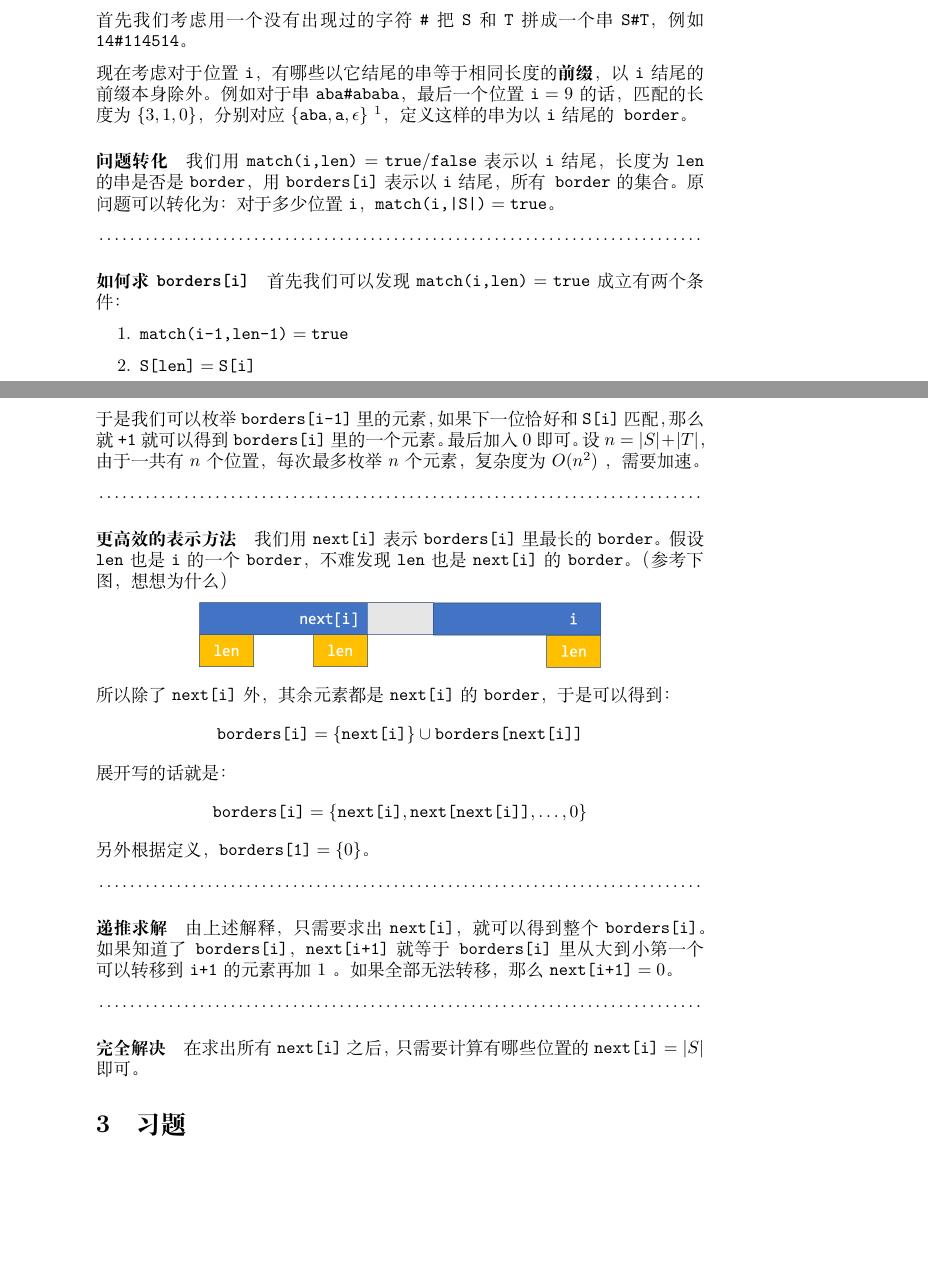
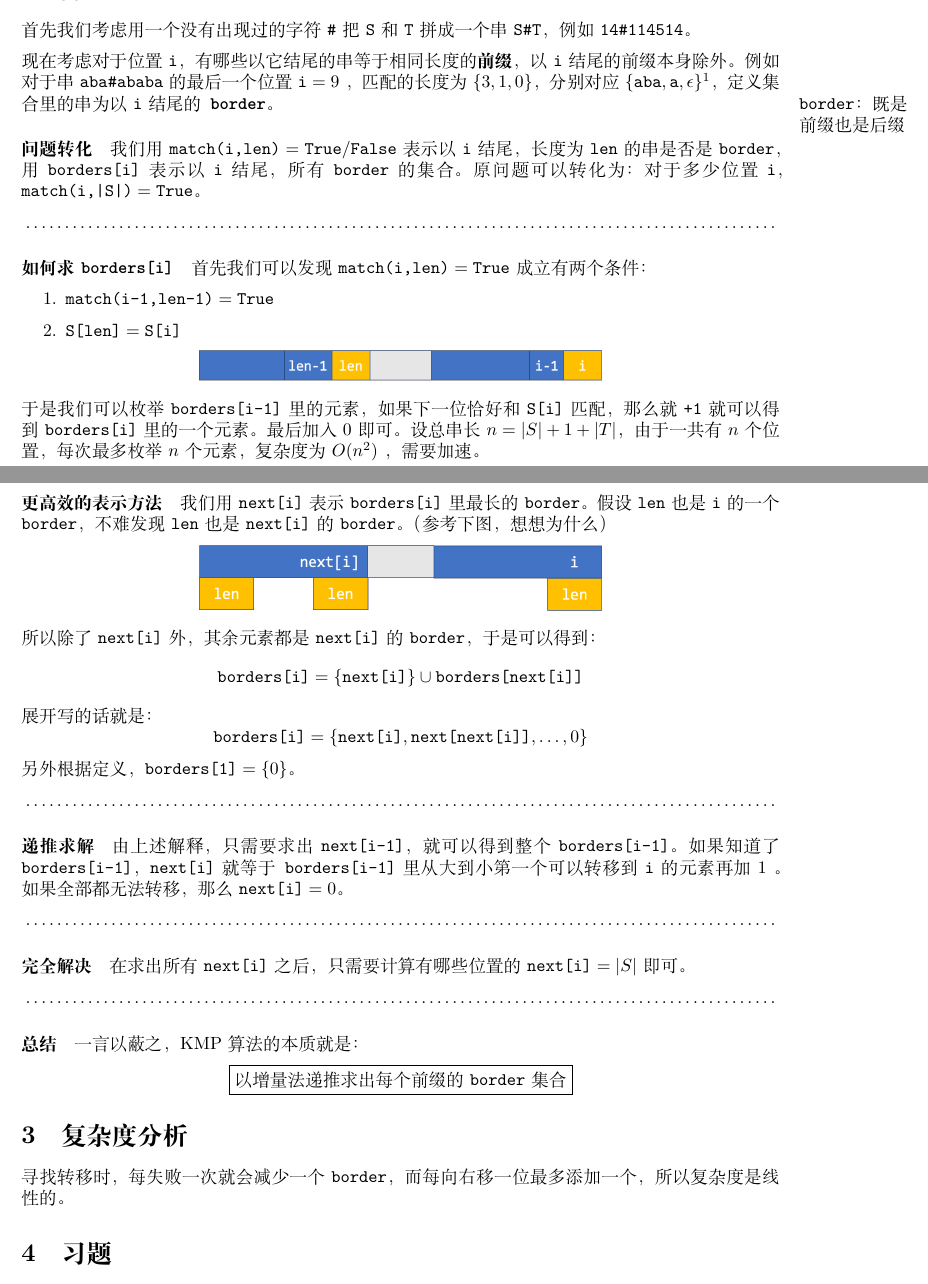
Before and after one commit to SamZhangQingChuan/Editorials, a LaTeX document (教程/字符串/KMP/src/1.tex): two parts of pages 1 and 2 of 3, joined at a grey line, cut so that both start at the same text, the shorter picture padded with empty space. Compiled offline with XeLaTeX.

Commit message:
kmp 修改

```diff
--- a/教程/字符串/KMP/src/1.tex
+++ b/教程/字符串/KMP/src/1.tex
@@ -12,6 +12,8 @@
 \usepackage{cancel}
 \usepackage{ragged2e}
 \usepackage[normalem]{ulem}
+\usepackage{marginnote}
+\usepackage{geometry}
 
 \hypersetup{hidelinks}
 
@@ -30,22 +32,22 @@
 \section{算法}
 首先我们考虑用一个没有出现过的字符 $\texttt{\#}$ 把 $\texttt{S}$ 和 $\texttt{T}$ 拼成一个串 $\texttt{S\#T}$，例如 $\texttt{14\#114514}$。
 
-现在考虑对于位置 $\texttt{i}$，有哪些以它结尾的串等于相同长度的\textbf{前缀}，以 $\texttt{i}$结尾的前缀本身除外。例如对于串 $\texttt{aba\#ababa}$，最后一个位置 $\texttt{i} = 9$ 的话，匹配的长度为$\{3,1,0\}$，分别对应 $\{\texttt{aba},\texttt{a},\epsilon\}$ \footnote{$\epsilon$ 表示空串}，定义这样的串为以 $\texttt{i}$ 结尾的\texttt{border}。
+现在考虑对于位置 $\texttt{i}$，有哪些以它结尾的串等于相同长度的\textbf{前缀}，以 $\texttt{i}$结尾的前缀本身除外。例如对于串 $\texttt{aba\#ababa}$ 的最后一个位置 $\texttt{i} = 9$ ，匹配的长度为$\{3,1,0\}$，分别对应 $\{\texttt{aba},\texttt{a},\epsilon\}$\footnote{$\epsilon$ 表示空串}，定义集合里的串为以 $\texttt{i}$ 结尾的\textbf{\texttt{border}}。\marginnote{\texttt{border}：既是前缀也是后缀}
 
-\paragraph{问题转化} 我们用 $\texttt{match(i,len)} = \texttt{true}/\texttt{false}$ 表示以 $\texttt{i}$ 结尾，长度为 $\texttt{len}$ 的串是否是 \texttt{border}，用$\texttt{borders[i]}$ 表示以 $\texttt{i}$ 结尾，所有\texttt{border} 的集合。原问题可以转化为：对于多少位置 $\texttt{i}$，$\texttt{match(i,|S|)} = \texttt{true}$。
+\paragraph{问题转化} 我们用 $\texttt{match(i,len)} = \texttt{True}/\texttt{False}$ 表示以 $\texttt{i}$ 结尾，长度为 $\texttt{len}$ 的串是否是 \texttt{border}，用$\texttt{borders[i]}$ 表示以 $\texttt{i}$ 结尾，所有\texttt{border} 的集合。原问题可以转化为：对于多少位置 $\texttt{i}$，$\texttt{match(i,|S|)} = \texttt{True}$。
 
 \dotfill
 
-\paragraph{如何求$\texttt{borders[i]}$} 首先我们可以发现 $\texttt{match(i,len)} = \texttt{true}$ 成立有两个条件：
+\paragraph{如何求$\texttt{borders[i]}$} 首先我们可以发现 $\texttt{match(i,len)} = \texttt{True}$ 成立有两个条件：
 \begin{enumerate}
-\item $\texttt{match(i-1,len-1)} = \texttt{true}$
+\item $\texttt{match(i-1,len-1)} = \texttt{True}$
 \item $\texttt{S[len]} = \texttt{S[i]}$
 \end{enumerate}
 \begin{center}
 \includegraphics[width=8cm]{1.png}
 \end{center}
 
-于是我们可以枚举 $\texttt{borders[i-1]}$ 里的元素，如果下一位恰好和 $\texttt{S[i]}$ 匹配，那么就 $\texttt{+1}$ 就可以得到 $\texttt{borders[i]}$ 里的一个元素。最后加入 $0$ 即可。设 $n = |S|+|T|$，由于一共有 $n$ 个位置，每次最多枚举 $n$ 个元素，复杂度为 $O(n^2)$ ，需要加速。
+于是我们可以枚举 $\texttt{borders[i-1]}$ 里的元素，如果下一位恰好和 $\texttt{S[i]}$ 匹配，那么就 $\texttt{+1}$ 就可以得到 $\texttt{borders[i]}$ 里的一个元素。最后加入 $0$ 即可。设总串长 $n = |S|+1+|T|$，由于一共有 $n$ 个位置，每次最多枚举 $n$ 个元素，复杂度为 $O(n^2)$ ，需要加速。
 
 \dotfill
 
@@ -63,13 +65,29 @@
 
 \dotfill
 
-\paragraph{递推求解} 由上述解释，只需要求出 \texttt{next[i]}，就可以得到整个 \texttt{borders[i]}。如果知道了\texttt{borders[i]}，$\texttt{next[i+1]}$就等于\texttt{borders[i]}里从大到小第一个可以转移到 $\texttt{i+1}$ 的元素再加 $1$  。如果全部无法转移，那么 $\texttt{next[i+1]} = 0$。
+\paragraph{递推求解} 由上述解释，只需要求出 \texttt{next[i-1]}，就可以得到整个 \texttt{borders[i-1]}。如果知道了\texttt{borders[i-1]}，\texttt{next[i]}就等于\texttt{borders[i-1]}里从大到小第一个可以转移到 $\texttt{i}$ 的元素再加 $1$  。如果全部都无法转移，那么 $\texttt{next[i]} = 0$。
 
 \dotfill
 
 \paragraph{完全解决}
 
 在求出所有 $\texttt{next[i]}$ 之后，只需要计算有哪些位置的 $\texttt{next[i]} = |S|$ 即可。
+
+\dotfill
+
+\paragraph{总结}
+
+一言以蔽之，KMP 算法的本质就是：
+\begin{center}
+\fbox{以增量法递推求出每个前缀的 \texttt{border} 集合}
+\end{center}
+
+
+\section{复杂度分析}
+
+寻找转移时，每失败一次就会减少一个 \texttt{border}，而每向右移一位最多添加一个，所以复杂度是线性的。
+
+
 
 \section{习题}
 \begin{enumerate}
```
Also changed, not shown: 教程/字符串/KMP/KMP.pdf, 1 other file.
